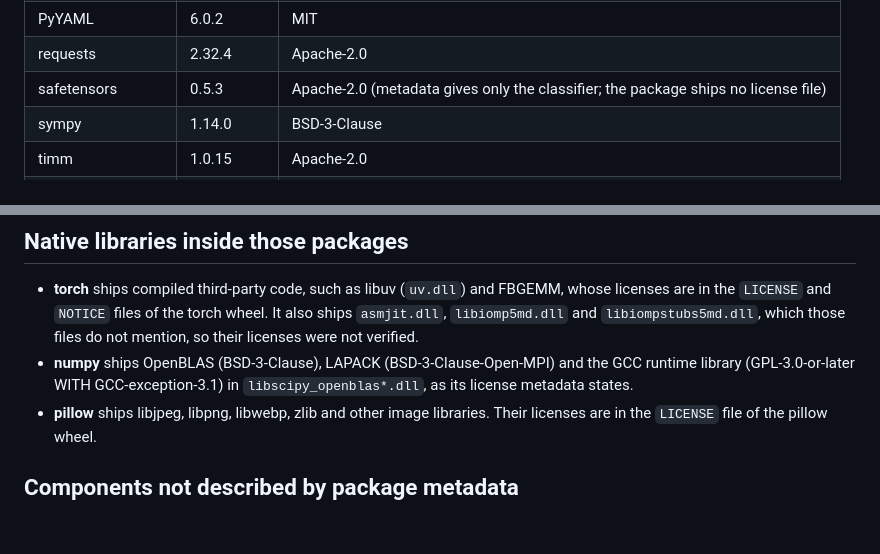
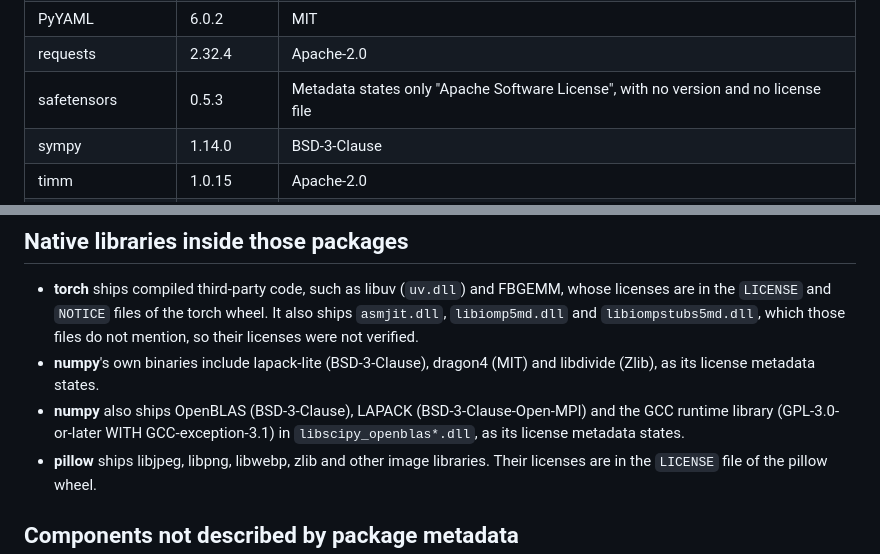
Before and after one commit to Jaynuke79/PokemonDetector, a Markdown page: THIRD_PARTY_NOTICES.md, 2 parts joined by grey strips. Rendered like a GitHub page; blank space fills up the shorter version.

Commit message:
docs: state only what package metadata says for safetensors and numpy

```diff
--- a/THIRD_PARTY_NOTICES.md
+++ b/THIRD_PARTY_NOTICES.md
@@ -28,7 +28,7 @@ These are the packages `windows\build_windows.bat` installs for the bundle: `tor
 | pillow | 13.0.0 | MIT-CMU |
 | PyYAML | 6.0.2 | MIT |
 | requests | 2.32.4 | Apache-2.0 |
-| safetensors | 0.5.3 | Apache-2.0 (metadata gives only the classifier; the package ships no license file) |
+| safetensors | 0.5.3 | Metadata states only "Apache Software License", with no version and no license file |
 | sympy | 1.14.0 | BSD-3-Clause |
 | timm | 1.0.15 | Apache-2.0 |
 | torch | 2.7.1+cpu | BSD-3-Clause, plus the bundled components listed in its `NOTICE` (see below) |
@@ -43,7 +43,8 @@ The build environment also installs setuptools 84.2.1 (MIT), a dependency of PyI
 ## Native libraries inside those packages
 
 - **torch** ships compiled third-party code, such as libuv (`uv.dll`) and FBGEMM, whose licenses are in the `LICENSE` and `NOTICE` files of the torch wheel. It also ships `asmjit.dll`, `libiomp5md.dll` and `libiompstubs5md.dll`, which those files do not mention, so their licenses were not verified.
-- **numpy** ships OpenBLAS (BSD-3-Clause), LAPACK (BSD-3-Clause-Open-MPI) and the GCC runtime library (GPL-3.0-or-later WITH GCC-exception-3.1) in `libscipy_openblas*.dll`, as its license metadata states.
+- **numpy**'s own binaries include lapack-lite (BSD-3-Clause), dragon4 (MIT) and libdivide (Zlib), as its license metadata states.
+- **numpy** also ships OpenBLAS (BSD-3-Clause), LAPACK (BSD-3-Clause-Open-MPI) and the GCC runtime library (GPL-3.0-or-later WITH GCC-exception-3.1) in `libscipy_openblas*.dll`, as its license metadata states.
 - **pillow** ships libjpeg, libpng, libwebp, zlib and other image libraries. Their licenses are in the `LICENSE` file of the pillow wheel.
 
 ## Components not described by package metadata
```
